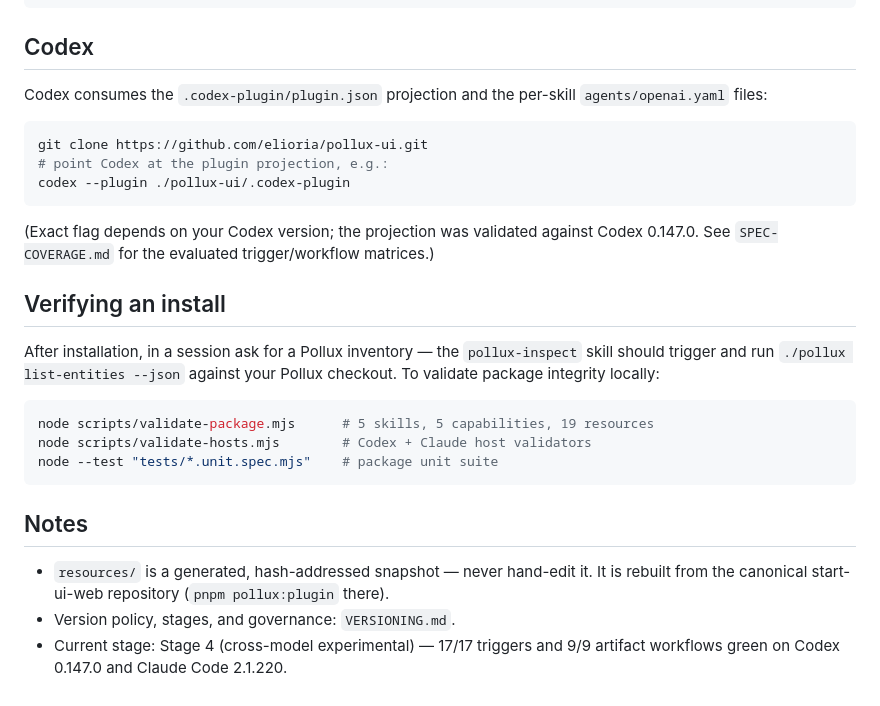
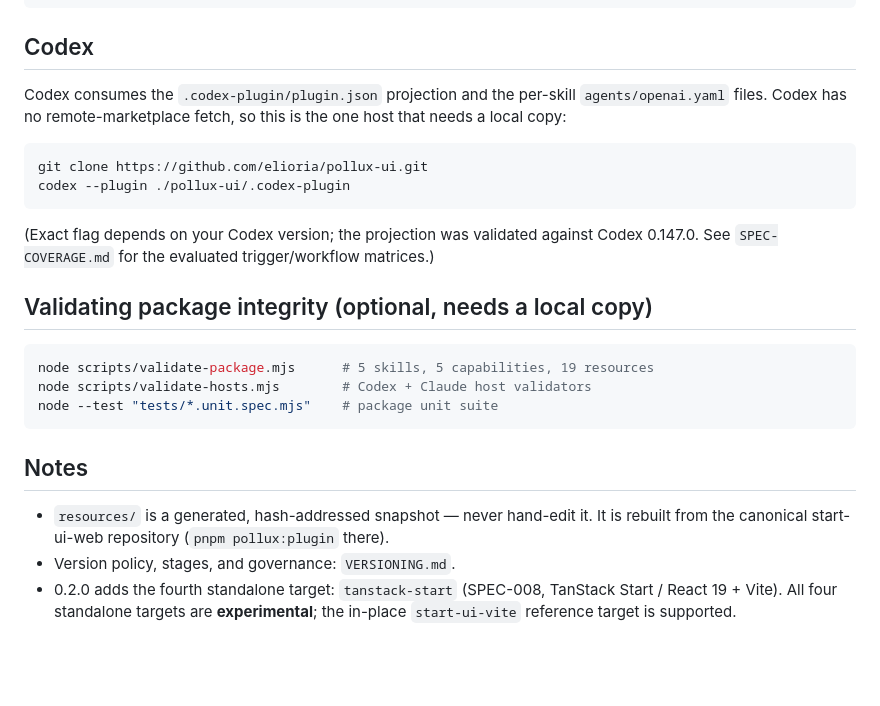
Before and after one commit to elioria/pollux-ui, a Markdown page: INSTALL.md, the part around one of its changes. GitHub-like rendering; blank space fills up the shorter version.

````diff
--- a/INSTALL.md
+++ b/INSTALL.md
@@ -68,23 +73,19 @@ claude plugin marketplace remove pollux
 ## Codex
 
 Codex consumes the `.codex-plugin/plugin.json` projection and the per-skill
-`agents/openai.yaml` files:
+`agents/openai.yaml` files. Codex has no remote-marketplace fetch, so this is
+the one host that needs a local copy:
 
 ```bash
 git clone https://github.com/elioria/pollux-ui.git
-# point Codex at the plugin projection, e.g.:
 codex --plugin ./pollux-ui/.codex-plugin
 ```
 
-(Exact flag depends on your Codex version; the projection was validated against
-Codex 0.147.0. See `SPEC-COVERAGE.md` for the evaluated trigger/workflow
-matrices.)
+(Exact flag depends on your Codex version; the projection was validated
+against Codex 0.147.0. See `SPEC-COVERAGE.md` for the evaluated
+trigger/workflow matrices.)
 
-## Verifying an install
-
-After installation, in a session ask for a Pollux inventory — the
-`pollux-inspect` skill should trigger and run `./pollux list-entities --json`
-against your Pollux checkout. To validate package integrity locally:
+## Validating package integrity (optional, needs a local copy)
 
 ```bash
 node scripts/validate-package.mjs      # 5 skills, 5 capabilities, 19 resources
@@ -98,5 +99,7 @@ node --test "tests/*.unit.spec.mjs"    # package unit suite
   It is rebuilt from the canonical start-ui-web repository
   (`pnpm pollux:plugin` there).
 - Version policy, stages, and governance: `VERSIONING.md`.
-- Current stage: Stage 4 (cross-model experimental) — 17/17 triggers and 9/9
-  artifact workflows green on Codex 0.147.0 and Claude Code 2.1.220.
+- 0.2.0 adds the fourth standalone target: `tanstack-start` (SPEC-008,
+  TanStack Start / React 19 + Vite). All four standalone targets are
+  **experimental**; the in-place `start-ui-vite` reference target is
+  supported.
````
Also changed, not shown: other parts of INSTALL.md (+28 -23 lines), GUIDE.md (added, +205 -0 lines).
